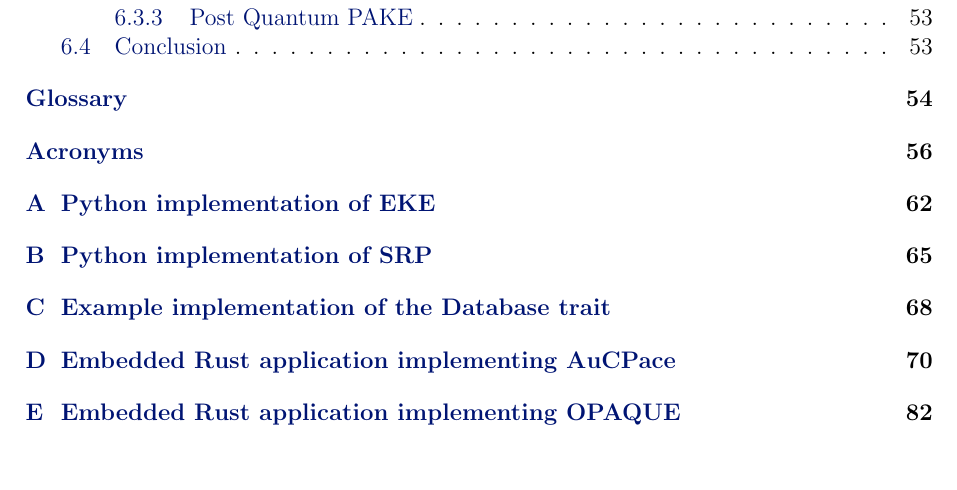
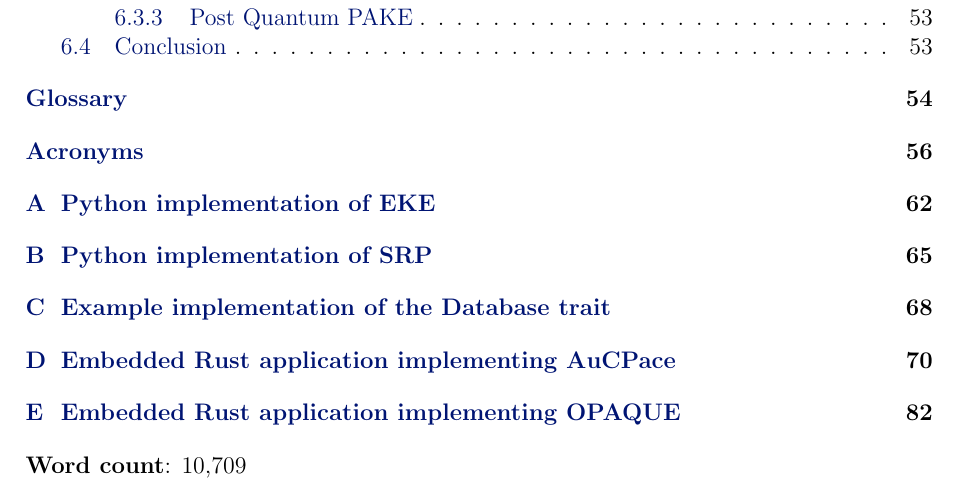
Before and after one commit to tritoke/final-year-project-report, a LaTeX thesis (report.tex): part of page 7 of 88, cut so that both start at the same text. The pictures show the PDF file report.pdf that the author committed with the source.

Commit message:
✨ Added word count.

```diff
--- a/report.tex
+++ b/report.tex
@@ -286,6 +286,9 @@
 
 %% Generate contents etc
 \tableofcontents
+\medskip
+\medskip
+\textbf{Word count}: 10,709
 
 %% These include the actual text
 \ContentTitleFormat
```
Also changed, not shown: report.pdf.
